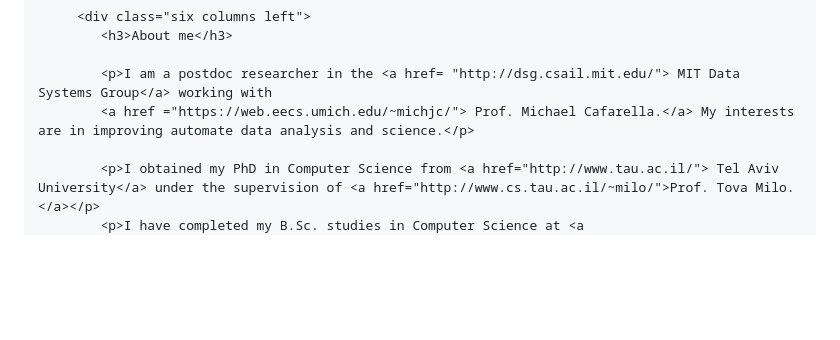
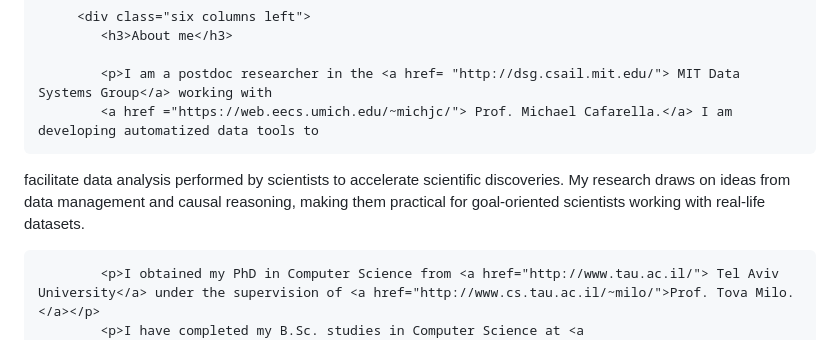
Before and after one commit to brityoungmann/brityoungmann, a Markdown page: README.md, the part around one of its changes. Drawn GitHub-style; blank space fills up the shorter version.

```diff
--- a/README.md
+++ b/README.md
@@ -119,7 +119,9 @@
             <h3>About me</h3>
 
 			<p>I am a postdoc researcher in the <a href= "http://dsg.csail.mit.edu/"> MIT Data Systems Group</a> working with
-			<a href ="https://web.eecs.umich.edu/~michjc/"> Prof. Michael Cafarella.</a> My interests are in improving automate data analysis and science.</p>
+			<a href ="https://web.eecs.umich.edu/~michjc/"> Prof. Michael Cafarella.</a> I am developing automatized data tools to
+facilitate data analysis performed by scientists to accelerate scientific discoveries. My research draws on ideas from data management and
+causal reasoning, making them practical for goal-oriented scientists working with real-life datasets. </p>
 
             <p>I obtained my PhD in Computer Science from <a href="http://www.tau.ac.il/"> Tel Aviv University</a> under the supervision of <a href="http://www.cs.tau.ac.il/~milo/">Prof. Tova Milo.</a></p>
             <p>I have completed my B.Sc. studies in Computer Science at <a href="http://in.bgu.ac.il/Pages/default.aspx">Ben Gurion University</a>, and my M.Sc. in Computer Science at Tel-Aviv University.</p>
```
Also changed, not shown: other parts of README.md (+1 -1 lines).
